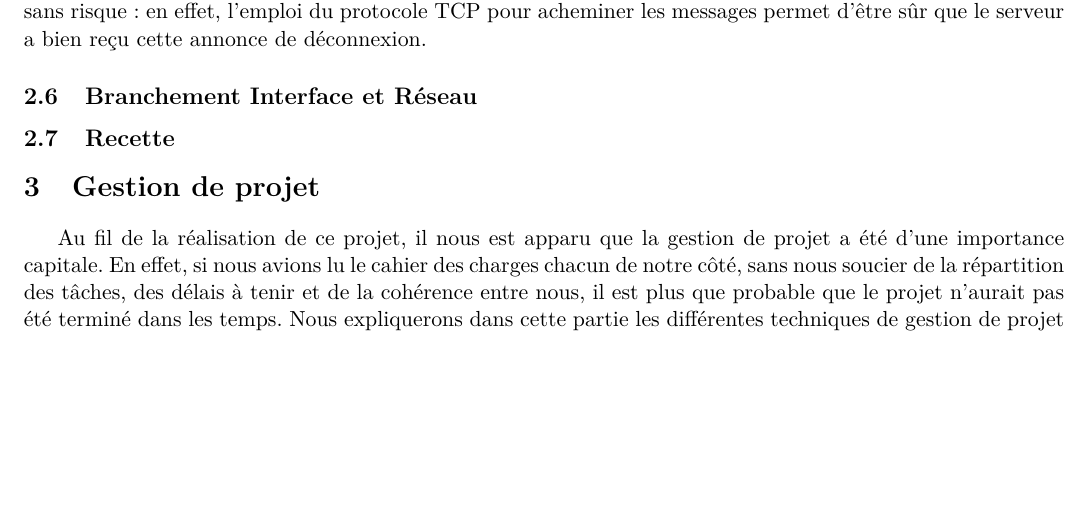
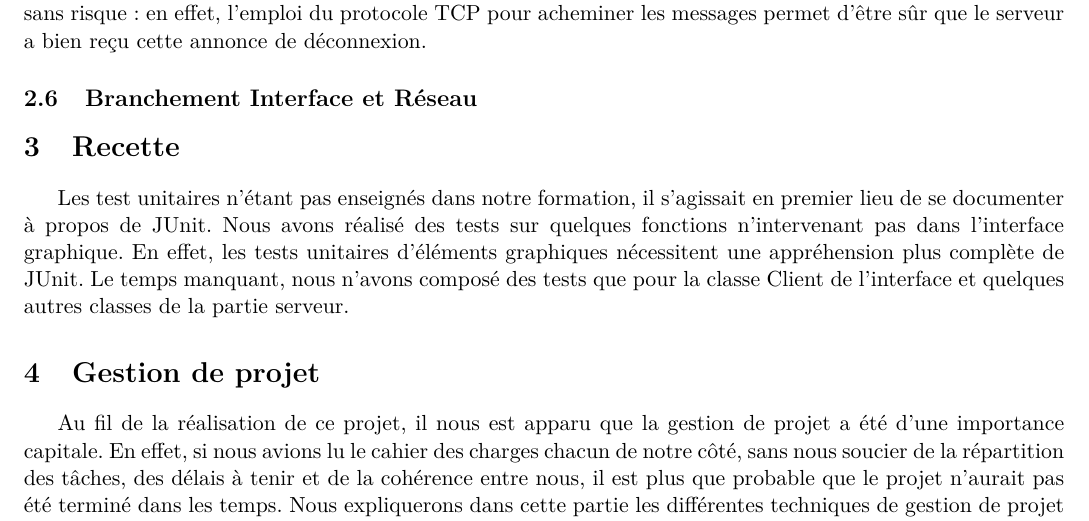
Before and after one commit to jeanbaptistedalle/scaling-adventure, a LaTeX document (Rapport/Dessin Collaboratif - Rapport.tex): part of page 12 of 14, cut so that both start at the same text, the shorter picture padded with empty space. Compiled offline with pdfLaTeX.

Commit message:
Ajout de la partie recette du rapport

```diff
--- a/Rapport/Dessin Collaboratif - Rapport.tex
+++ b/Rapport/Dessin Collaboratif - Rapport.tex
@@ -312,8 +312,9 @@ Lorsque le client A souhaite se déconnecter, il prévient d'abord le serveur pa
 \subsection{Branchement Interface et Réseau}
 
 
-\subsection{Recette}
+\section{Recette}
 
+Les test unitaires n'\'etant pas enseign\'es dans notre formation, il s'agissait en premier lieu de se documenter \`a propos de JUnit. Nous avons r\'ealis\'e des tests sur quelques fonctions n'intervenant pas dans l'interface graphique. En effet, les tests unitaires d'\'el\'ements graphiques n\'ecessitent une appr\'ehension plus compl\`ete de JUnit. Le temps manquant, nous n'avons compos\'e des tests que pour la classe Client de l'interface et quelques autres classes de la partie serveur.
 
 \section{Gestion de projet}
 Au fil de la réalisation de ce projet, il nous est apparu que la gestion de projet a été d'une importance capitale. En effet, si nous avions lu le cahier des charges chacun de notre côté, sans nous soucier de la répartition des tâches, des délais à tenir et de la cohérence entre nous, il est plus que probable que le projet n'aurait pas été terminé dans les temps. Nous expliquerons dans cette partie les différentes techniques de gestion de projet mises en places ainsi que les problèmes rencontrés.
```
